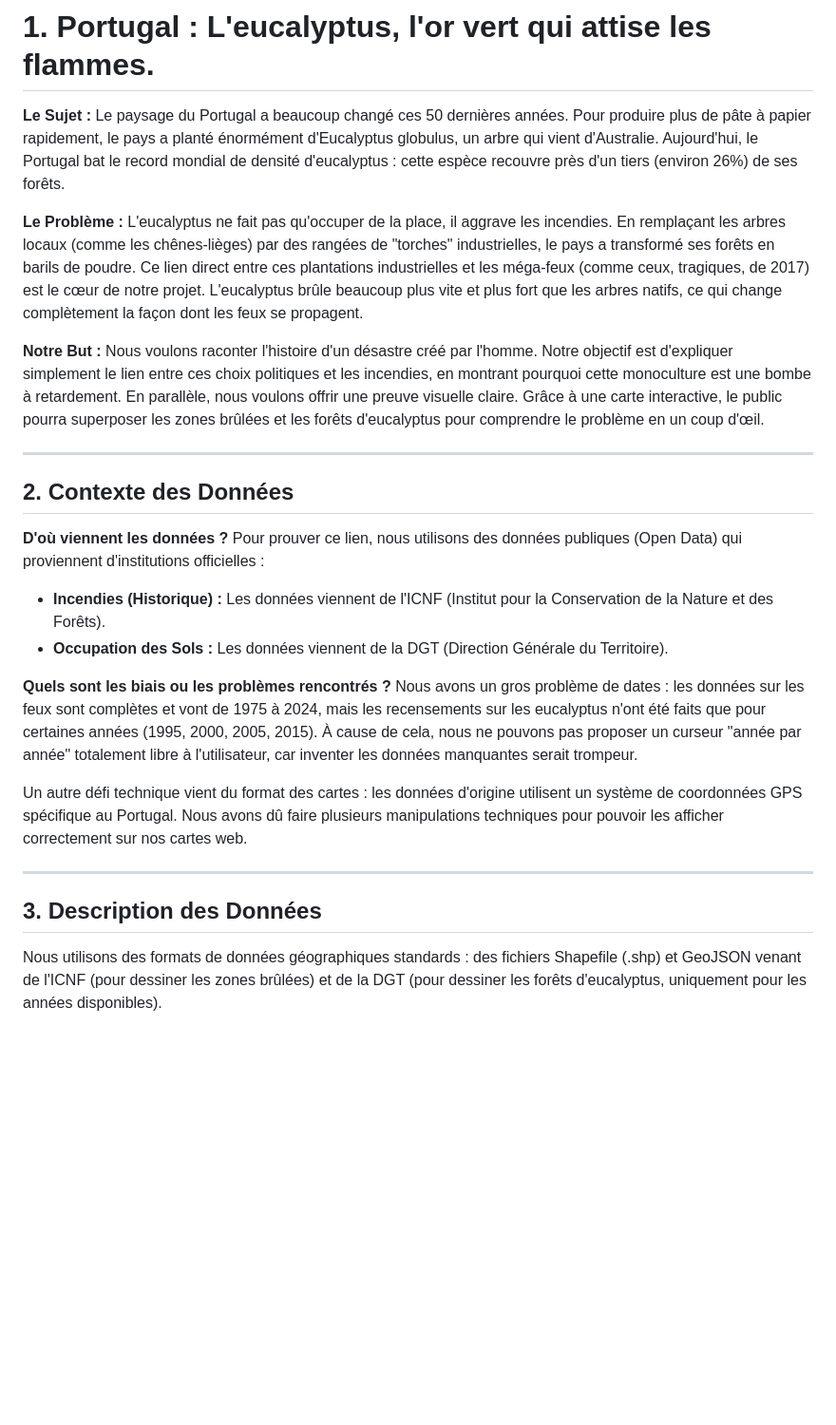
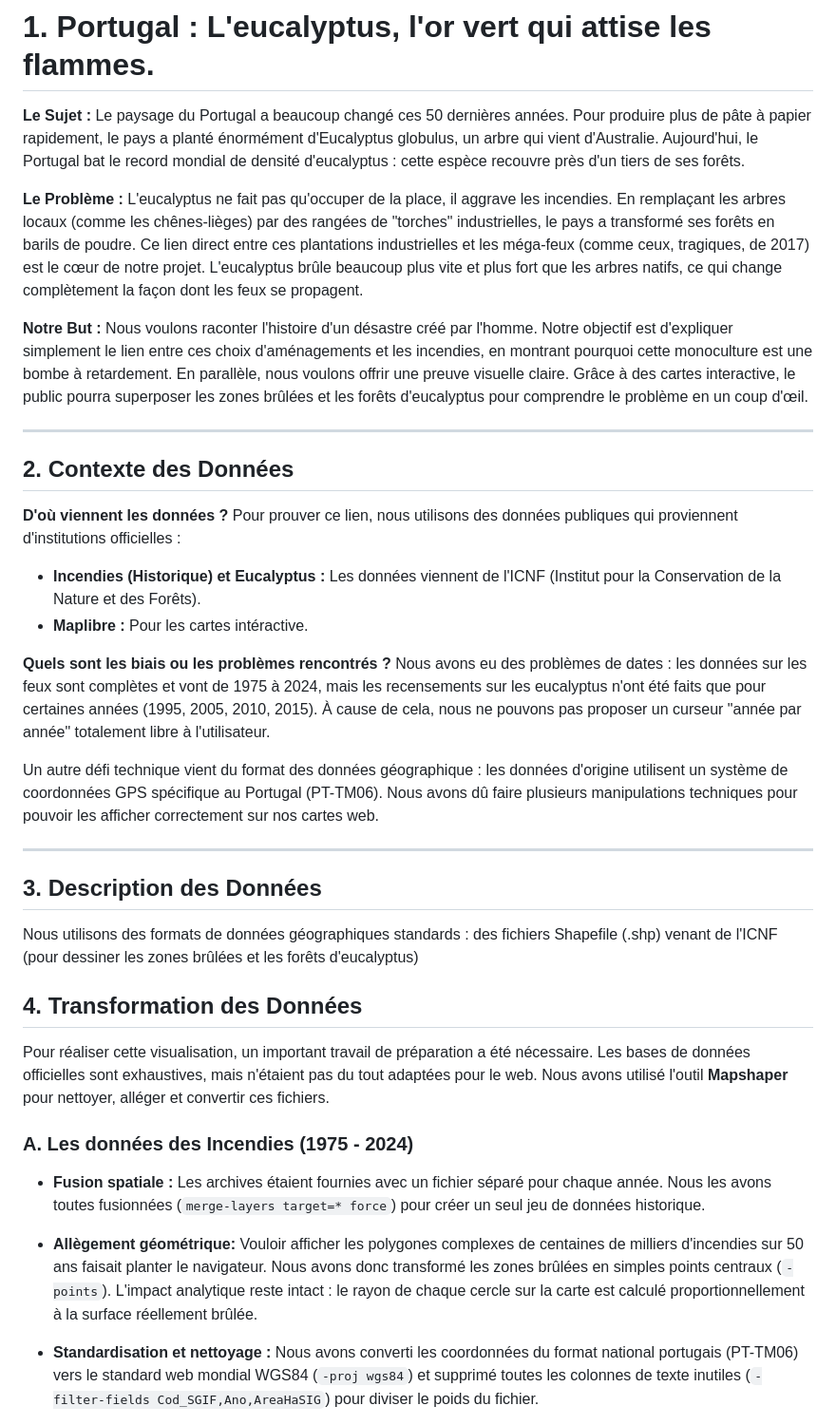
Before and after one commit to Nerolpb/dataviz-portugal-fires, a Markdown page: README.md, the part around one of its changes. Shown at 95% size. Drawn GitHub-style; blank space fills up the shorter version.

Commit message:
Ajout d'une section : "5. Transformation des données" et "7. Wireframe"

```diff
--- a/README.md
+++ b/README.md
@@ -2,27 +2,45 @@
 
 # 1. Portugal : L'eucalyptus, l'or vert qui attise les flammes.
 
-**Le Sujet :** Le paysage du Portugal a beaucoup changé ces 50 dernières années. Pour produire plus de pâte à papier rapidement, le pays a planté énormément d'Eucalyptus globulus, un arbre qui vient d'Australie. Aujourd'hui, le Portugal bat le record mondial de densité d'eucalyptus : cette espèce recouvre près d'un tiers (environ 26%) de ses forêts.
+**Le Sujet :**
+Le paysage du Portugal a beaucoup changé ces 50 dernières années. Pour produire plus de pâte à papier rapidement, le pays a planté énormément d'Eucalyptus globulus, un arbre qui vient d'Australie. Aujourd'hui, le Portugal bat le record mondial de densité d'eucalyptus : cette espèce recouvre près d'un tiers de ses forêts.
 
-**Le Problème :** L'eucalyptus ne fait pas qu'occuper de la place, il aggrave les incendies. En remplaçant les arbres locaux (comme les chênes-lièges) par des rangées de "torches" industrielles, le pays a transformé ses forêts en barils de poudre. Ce lien direct entre ces plantations industrielles et les méga-feux (comme ceux, tragiques, de 2017) est le cœur de notre projet. L'eucalyptus brûle beaucoup plus vite et plus fort que les arbres natifs, ce qui change complètement la façon dont les feux se propagent.
+**Le Problème :**
+L'eucalyptus ne fait pas qu'occuper de la place, il aggrave les incendies. En remplaçant les arbres locaux (comme les chênes-lièges) par des rangées de "torches" industrielles, le pays a transformé ses forêts en barils de poudre. Ce lien direct entre ces plantations industrielles et les méga-feux (comme ceux, tragiques, de 2017) est le cœur de notre projet. L'eucalyptus brûle beaucoup plus vite et plus fort que les arbres natifs, ce qui change complètement la façon dont les feux se propagent.
 
-**Notre But :** Nous voulons raconter l'histoire d'un désastre créé par l'homme. Notre objectif est d'expliquer simplement le lien entre ces choix politiques et les incendies, en montrant pourquoi cette monoculture est une bombe à retardement. En parallèle, nous voulons offrir une preuve visuelle claire. Grâce à une carte interactive, le public pourra superposer les zones brûlées et les forêts d'eucalyptus pour comprendre le problème en un coup d'œil.
+**Notre But :**
+Nous voulons raconter l'histoire d'un désastre créé par l'homme. Notre objectif est d'expliquer simplement le lien entre ces choix d'aménagements et les incendies, en montrant pourquoi cette monoculture est une bombe à retardement. En parallèle, nous voulons offrir une preuve visuelle claire. Grâce à des cartes interactive, le public pourra superposer les zones brûlées et les forêts d'eucalyptus pour comprendre le problème en un coup d'œil.
 
 ---
 
 ## 2. Contexte des Données
 
-**D'où viennent les données ?** Pour prouver ce lien, nous utilisons des données publiques (Open Data) qui proviennent d'institutions officielles :
+**D'où viennent les données ?**
+Pour prouver ce lien, nous utilisons des données publiques qui proviennent d'institutions officielles :
 
-* **Incendies (Historique) :** Les données viennent de l'ICNF (Institut pour la Conservation de la Nature et des Forêts).
-* **Occupation des Sols :** Les données viennent de la DGT (Direction Générale du Territoire).
+* **Incendies (Historique) et Eucalyptus :** Les données viennent de l'ICNF (Institut pour la Conservation de la Nature et des Forêts).
+* **Maplibre :** Pour les cartes intéractive.
 
-**Quels sont les biais ou les problèmes rencontrés ?** Nous avons un gros problème de dates : les données sur les feux sont complètes et vont de 1975 à 2024, mais les recensements sur les eucalyptus n'ont été faits que pour certaines années (1995, 2000, 2005, 2015). À cause de cela, nous ne pouvons pas proposer un curseur "année par année" totalement libre à l'utilisateur, car inventer les données manquantes serait trompeur.
+**Quels sont les biais ou les problèmes rencontrés ?**
+Nous avons eu des problèmes de dates : les données sur les feux sont complètes et vont de 1975 à 2024, mais les recensements sur les eucalyptus n'ont été faits que pour certaines années (1995, 2005, 2010, 2015). À cause de cela, nous ne pouvons pas proposer un curseur "année par année" totalement libre à l'utilisateur.
 
-Un autre défi technique vient du format des cartes : les données d'origine utilisent un système de coordonnées GPS spécifique au Portugal. Nous avons dû faire plusieurs manipulations techniques pour pouvoir les afficher correctement sur nos cartes web.
+Un autre défi technique vient du format des données géographique : les données d'origine utilisent un système de coordonnées GPS spécifique au Portugal (PT-TM06). Nous avons dû faire plusieurs manipulations techniques pour pouvoir les afficher correctement sur nos cartes web.
 
 ---
 
 ## 3. Description des Données
 
-Nous utilisons des formats de données géographiques standards : des fichiers Shapefile (.shp) et GeoJSON venant de l'ICNF (pour dessiner les zones brûlées) et de la DGT (pour dessiner les forêts d'eucalyptus, uniquement pour les années disponibles).
+Nous utilisons des formats de données géographiques standards : des fichiers Shapefile (.shp) venant de l'ICNF (pour dessiner les zones brûlées et les forêts d'eucalyptus)
+
+## 4. Transformation des Données
+
+Pour réaliser cette visualisation, un important travail de préparation a été nécessaire. Les bases de données officielles sont exhaustives, mais n'étaient pas du tout adaptées pour le web. Nous avons utilisé l'outil **Mapshaper** pour nettoyer, alléger et convertir ces fichiers.
+
+### A. Les données des Incendies (1975 - 2024)
+
+* **Fusion spatiale :** Les archives étaient fournies avec un fichier séparé pour chaque année. Nous les avons toutes fusionnées (`merge-layers target=* force`) pour créer un seul jeu de données historique.
+
+* **Allègement géométrique:** Vouloir afficher les polygones complexes de centaines de milliers d'incendies sur 50 ans faisait planter le navigateur. Nous avons donc transformé les zones brûlées en simples points centraux (`-points`). L'impact analytique reste intact : le rayon de chaque cercle sur la carte est calculé proportionnellement à la surface réellement brûlée.
+
+* **Standardisation et nettoyage :** Nous avons converti les coordonnées du format national portugais (PT-TM06) vers le standard web mondial WGS84 (`-proj wgs84`) et supprimé toutes les colonnes de texte inutiles (`-filter-fields Cod_SGIF,Ano,AreaHaSIG`) pour diviser le poids du fichier.
+
```
Also changed, not shown: other parts of README.md (+20 -2 lines).
